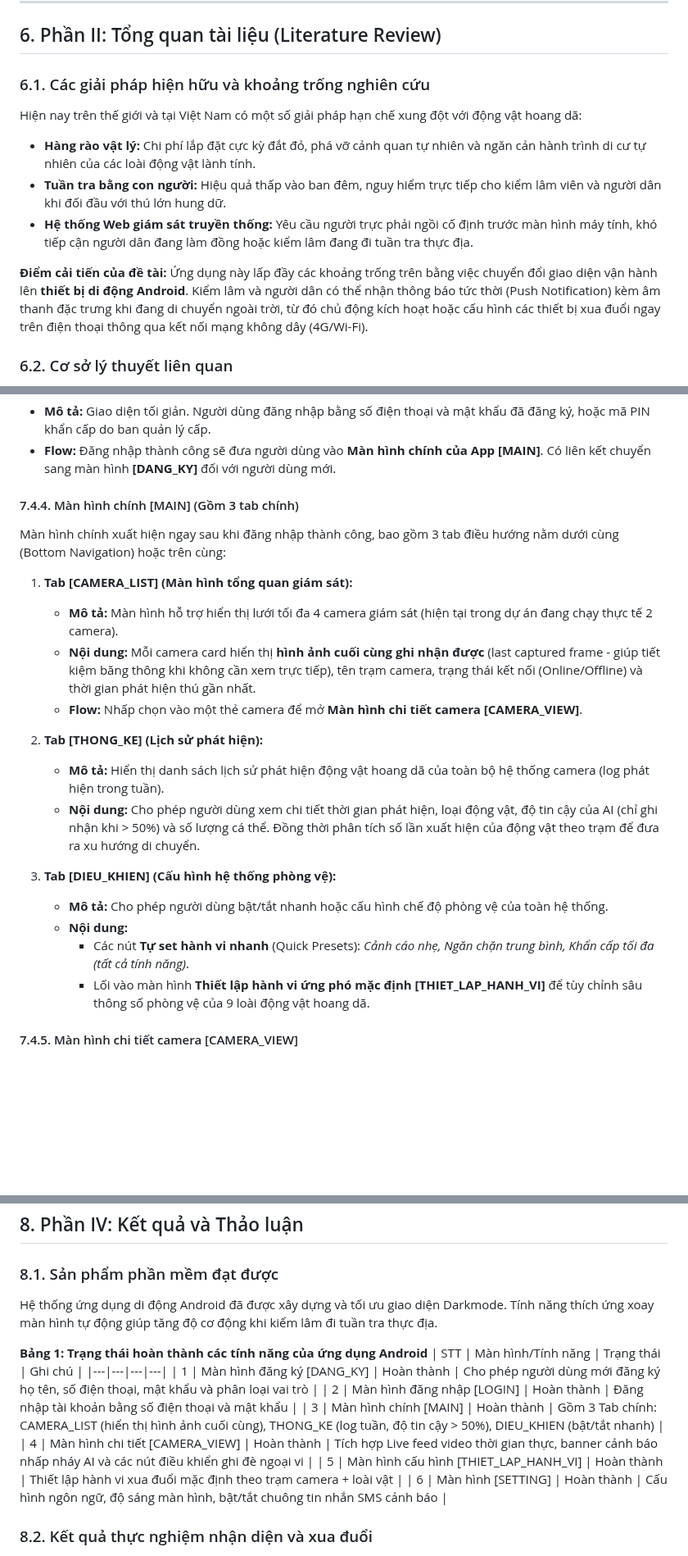
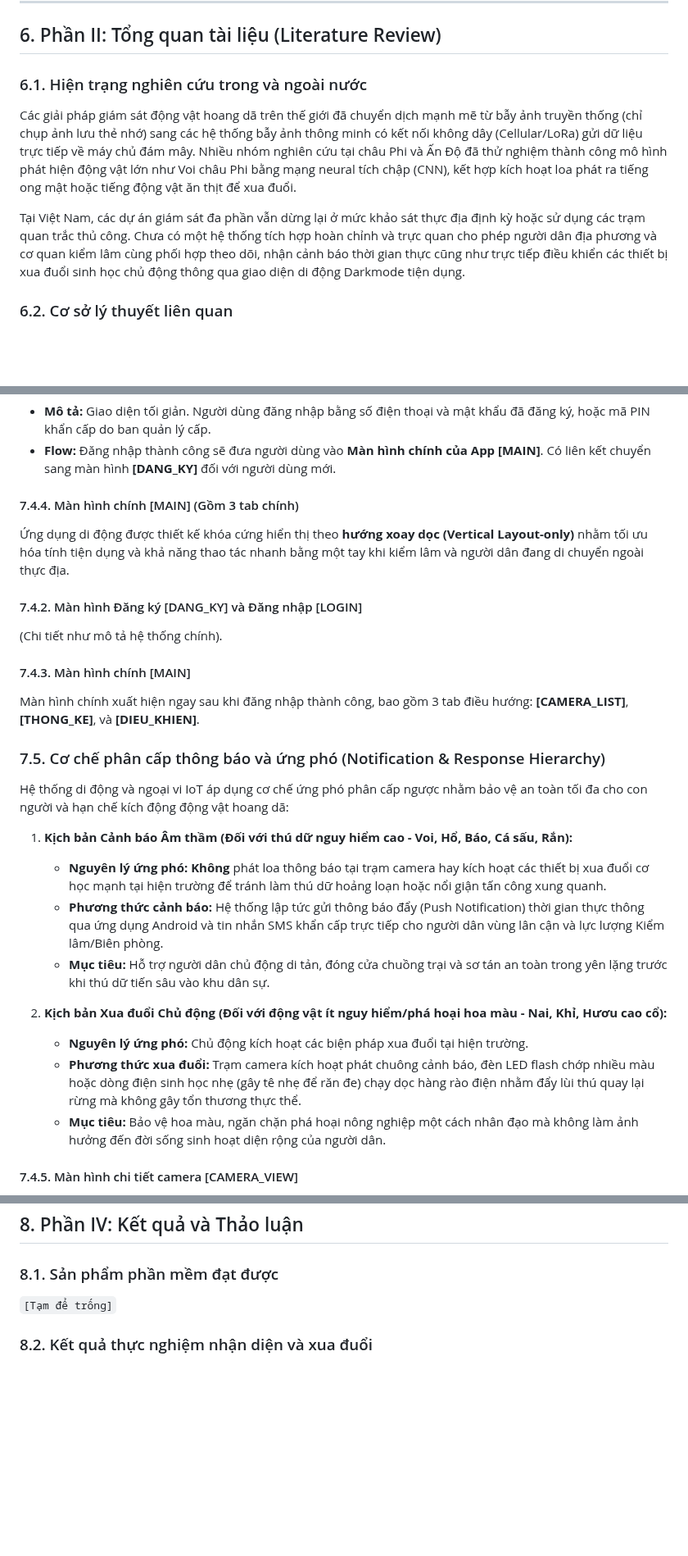
Before and after one commit to trungnguyenthien/Wildlife-Warning-and-Deterrence-System, a Markdown page: outputs/de-tai-nghien-cuu-canh-bao-dong-vat.md, 3 parts joined by grey strips. Shown at 82% size. GitHub-like rendering; blank space fills up the shorter version.

```diff
--- a/outputs/de-tai-nghien-cuu-canh-bao-dong-vat.md
+++ b/outputs/de-tai-nghien-cuu-canh-bao-dong-vat.md
@@ -68,15 +68,11 @@ Chúng em xin bày tỏ lòng biết ơn sâu sắc đến Ban Giám hiệu Trư
 
 ## 6. Phần II: Tổng quan tài liệu (Literature Review)
 
-### 6.1. Các giải pháp hiện hữu và khoảng trống nghiên cứu
+### 6.1. Hiện trạng nghiên cứu trong và ngoài nước
 
-Hiện nay trên thế giới và tại Việt Nam có một số giải pháp hạn chế xung đột với động vật hoang dã:
+Các giải pháp giám sát động vật hoang dã trên thế giới đã chuyển dịch mạnh mẽ từ bẫy ảnh truyền thống (chỉ chụp ảnh lưu thẻ nhớ) sang các hệ thống bẫy ảnh thông minh có kết nối không dây (Cellular/LoRa) gửi dữ liệu trực tiếp về máy chủ đám mây. Nhiều nhóm nghiên cứu tại châu Phi và Ấn Độ đã thử nghiệm thành công mô hình phát hiện động vật lớn như Voi châu Phi bằng mạng neural tích chập (CNN), kết hợp kích hoạt loa phát ra tiếng ong mật hoặc tiếng động vật ăn thịt để xua đuổi.
 
-- **Hàng rào vật lý:** Chi phí lắp đặt cực kỳ đắt đỏ, phá vỡ cảnh quan tự nhiên và ngăn cản hành trình di cư tự nhiên của các loài động vật lành tính.
-- **Tuần tra bằng con người:** Hiệu quả thấp vào ban đêm, nguy hiểm trực tiếp cho kiểm lâm viên và người dân khi đối đầu với thú lớn hung dữ.
-- **Hệ thống Web giám sát truyền thống:** Yêu cầu người trực phải ngồi cố định trước màn hình máy tính, khó tiếp cận người dân đang làm đồng hoặc kiểm lâm đang đi tuần tra thực địa.
-
-**Điểm cải tiến của đề tài:** Ứng dụng này lấp đầy các khoảng trống trên bằng việc chuyển đổi giao diện vận hành lên **thiết bị di động Android**. Kiểm lâm và người dân có thể nhận thông báo tức thời (Push Notification) kèm âm thanh đặc trưng khi đang di chuyển ngoài trời, từ đó chủ động kích hoạt hoặc cấu hình các thiết bị xua đuổi ngay trên điện thoại thông qua kết nối mạng không dây (4G/Wi-Fi).
+Tại Việt Nam, các dự án giám sát đa phần vẫn dừng lại ở mức khảo sát thực địa định kỳ hoặc sử dụng các trạm quan trắc thủ công. Chưa có một hệ thống tích hợp hoàn chỉnh và trực quan cho phép người dân địa phương và cơ quan kiểm lâm cùng phối hợp theo dõi, nhận cảnh báo thời gian thực cũng như trực tiếp điều khiển các thiết bị xua đuổi sinh học chủ động thông qua giao diện di động Darkmode tiện dụng.
 
 ### 6.2. Cơ sở lý thuyết liên quan
 
@@ -180,23 +234,27 @@ Nhằm phản ứng nhanh và chính xác với từng tình huống xâm nhập
 - **Flow:** Đăng nhập thành công sẽ đưa người dùng vào **Màn hình chính của App [MAIN]**. Có liên kết chuyển sang màn hình **[DANG_KY]** đối với người dùng mới.
 
 #### 7.4.4. Màn hình chính [MAIN] (Gồm 3 tab chính)
+Ứng dụng di động được thiết kế khóa cứng hiển thị theo **hướng xoay dọc (Vertical Layout-only)** nhằm tối ưu hóa tính tiện dụng và khả năng thao tác nhanh bằng một tay khi kiểm lâm và người dân đang di chuyển ngoài thực địa.
 
-Màn hình chính xuất hiện ngay sau khi đăng nhập thành công, bao gồm 3 tab điều hướng nằm dưới cùng (Bottom Navigation) hoặc trên cùng:
+#### 7.4.2. Màn hình Đăng ký [DANG_KY] và Đăng nhập [LOGIN]
+(Chi tiết như mô tả hệ thống chính).
 
-1. **Tab [CAMERA_LIST] (Màn hình tổng quan giám sát):**
-   - **Mô tả:** Màn hình hỗ trợ hiển thị lưới tối đa 4 camera giám sát (hiện tại trong dự án đang chạy thực tế 2 camera).
-   - **Nội dung:** Mỗi camera card hiển thị **hình ảnh cuối cùng ghi nhận được** (last captured frame - giúp tiết kiệm băng thông khi không cần xem trực tiếp), tên trạm camera, trạng thái kết nối (Online/Offline) và thời gian phát hiện thú gần nhất.
-   - **Flow:** Nhấp chọn vào một thẻ camera để mở **Màn hình chi tiết camera [CAMERA_VIEW]**.
+#### 7.4.3. Màn hình chính [MAIN]
+Màn hình chính xuất hiện ngay sau khi đăng nhập thành công, bao gồm 3 tab điều hướng: **[CAMERA_LIST]**, **[THONG_KE]**, và **[DIEU_KHIEN]**.
 
-2. **Tab [THONG_KE] (Lịch sử phát hiện):**
-   - **Mô tả:** Hiển thị danh sách lịch sử phát hiện động vật hoang dã của toàn bộ hệ thống camera (log phát hiện trong tuần).
-   - **Nội dung:** Cho phép người dùng xem chi tiết thời gian phát hiện, loại động vật, độ tin cậy của AI (chỉ ghi nhận khi > 50%) và số lượng cá thể. Đồng thời phân tích số lần xuất hiện của động vật theo trạm để đưa ra xu hướng di chuyển.
+### 7.5. Cơ chế phân cấp thông báo và ứng phó (Notification & Response Hierarchy)
 
-3. **Tab [DIEU_KHIEN] (Cấu hình hệ thống phòng vệ):**
-   - **Mô tả:** Cho phép người dùng bật/tắt nhanh hoặc cấu hình chế độ phòng vệ của toàn hệ thống.
-   - **Nội dung:**
-     - Các nút **Tự set hành vi nhanh** (Quick Presets): _Cảnh cáo nhẹ, Ngăn chặn trung bình, Khẩn cấp tối đa (tất cả tính năng)_.
-     - Lối vào màn hình **Thiết lập hành vi ứng phó mặc định [THIET_LAP_HANH_VI]** để tùy chỉnh sâu thông số phòng vệ của 9 loài động vật hoang dã.
+Hệ thống di động và ngoại vi IoT áp dụng cơ chế ứng phó phân cấp ngược nhằm bảo vệ an toàn tối đa cho con người và hạn chế kích động động vật hoang dã:
+
+1. **Kịch bản Cảnh báo Âm thầm (Đối với thú dữ nguy hiểm cao - Voi, Hổ, Báo, Cá sấu, Rắn):**
+   - **Nguyên lý ứng phó:** **Không** phát loa thông báo tại trạm camera hay kích hoạt các thiết bị xua đuổi cơ học mạnh tại hiện trường để tránh làm thú dữ hoảng loạn hoặc nổi giận tấn công xung quanh.
+   - **Phương thức cảnh báo:** Hệ thống lập tức gửi thông báo đẩy (Push Notification) thời gian thực thông qua ứng dụng Android và tin nhắn SMS khẩn cấp trực tiếp cho người dân vùng lân cận và lực lượng Kiểm lâm/Biên phòng.
+   - **Mục tiêu:** Hỗ trợ người dân chủ động di tản, đóng cửa chuồng trại và sơ tán an toàn trong yên lặng trước khi thú dữ tiến sâu vào khu dân sự.
+
+2. **Kịch bản Xua đuổi Chủ động (Đối với động vật ít nguy hiểm/phá hoại hoa màu - Nai, Khỉ, Hươu cao cổ):**
+   - **Nguyên lý ứng phó:** Chủ động kích hoạt các biện pháp xua đuổi tại hiện trường.
+   - **Phương thức xua đuổi:** Trạm camera kích hoạt phát chuông cảnh báo, đèn LED flash chớp nhiều màu hoặc dòng điện sinh học nhẹ (gây tê nhẹ để răn đe) chạy dọc hàng rào điện nhằm đẩy lùi thú quay lại rừng mà không gây tổn thương thực thể.
+   - **Mục tiêu:** Bảo vệ hoa màu, ngăn chặn phá hoại nông nghiệp một cách nhân đạo mà không làm ảnh hưởng đến đời sống sinh hoạt diện rộng của người dân.
 
 #### 7.4.5. Màn hình chi tiết camera [CAMERA_VIEW]
 
@@ -306,17 +316,7 @@ Hệ thống di động sử dụng hai loại cảnh báo khác nhau dựa trê
 
 ### 8.1. Sản phẩm phần mềm đạt được
 
-Hệ thống ứng dụng di động Android đã được xây dựng và tối ưu giao diện Darkmode. Tính năng thích ứng xoay màn hình tự động giúp tăng độ cơ động khi kiểm lâm đi tuần tra thực địa.
-
-**Bảng 1: Trạng thái hoàn thành các tính năng của ứng dụng Android**
-| STT | Màn hình/Tính năng | Trạng thái | Ghi chú |
-|---|---|---|---|
-| 1 | Màn hình đăng ký [DANG_KY] | Hoàn thành | Cho phép người dùng mới đăng ký họ tên, số điện thoại, mật khẩu và phân loại vai trò |
-| 2 | Màn hình đăng nhập [LOGIN] | Hoàn thành | Đăng nhập tài khoản bằng số điện thoại và mật khẩu |
-| 3 | Màn hình chính [MAIN] | Hoàn thành | Gồm 3 Tab chính: CAMERA_LIST (hiển thị hình ảnh cuối cùng), THONG_KE (log tuần, độ tin cậy > 50%), DIEU_KHIEN (bật/tắt nhanh) |
-| 4 | Màn hình chi tiết [CAMERA_VIEW] | Hoàn thành | Tích hợp Live feed video thời gian thực, banner cảnh báo nhấp nháy AI và các nút điều khiển ghi đè ngoại vi |
-| 5 | Màn hình cấu hình [THIET_LAP_HANH_VI] | Hoàn thành | Thiết lập hành vi xua đuổi mặc định theo trạm camera + loài vật |
-| 6 | Màn hình [SETTING] | Hoàn thành | Cấu hình ngôn ngữ, độ sáng màn hình, bật/tắt chuông tin nhắn SMS cảnh báo |
+`[Tạm để trống]`
 
 ### 8.2. Kết quả thực nghiệm nhận diện và xua đuổi
 
```
Also changed, not shown: other parts of outputs/de-tai-nghien-cuu-canh-bao-dong-vat.md (+83 -71 lines).
